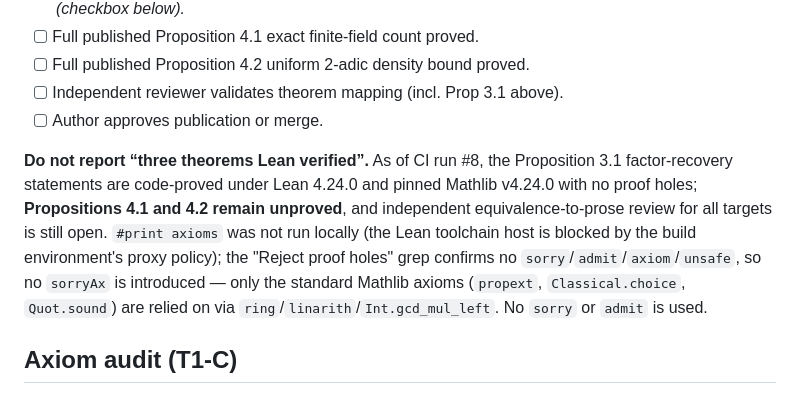
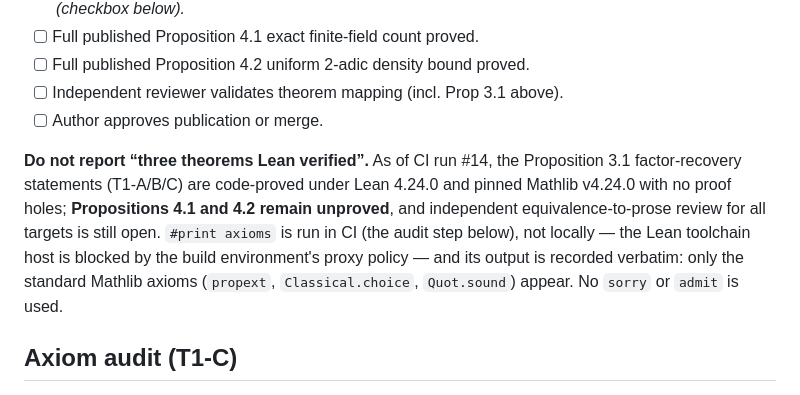
Before and after one commit to arsmagic/dyadic_shells, a Markdown page: formal/VERIFICATION_STATUS.md, the part around the change. GitHub-like rendering.

Commit message:
docs: fix stale CI #8 reference in VERIFICATION_STATUS (now #14) and update axiom note
The caution paragraph still cited the superseded run #8 and the old
"assumed from tactics" axiom wording. Point it at run #14 and the actual
in-CI axiom audit whose verbatim output is now recorded below.

Co-Authored-By: Claude Opus 4.8 <noreply@anthropic.com>
Claude-Session: https://claude.ai/code/session_01E5y69pqxC3QhhHRNgeTHpD

```diff
--- a/formal/VERIFICATION_STATUS.md
+++ b/formal/VERIFICATION_STATUS.md
@@ -9,15 +9,14 @@
 - [ ] Independent reviewer validates theorem mapping (incl. Prop 3.1 above).
 - [ ] Author approves publication or merge.
 
-**Do not report “three theorems Lean verified”.** As of CI run #8, the
-Proposition 3.1 factor-recovery statements are code-proved under Lean 4.24.0 and
-pinned Mathlib v4.24.0 with no proof holes; **Propositions 4.1 and 4.2 remain
-unproved**, and independent equivalence-to-prose review for all targets is still
-open. `#print axioms` was not run locally (the Lean toolchain host is blocked by
-the build environment's proxy policy); the "Reject proof holes" grep confirms no
-`sorry`/`admit`/`axiom`/`unsafe`, so no `sorryAx` is introduced — only the
-standard Mathlib axioms (`propext`, `Classical.choice`, `Quot.sound`) are relied
-on via `ring`/`linarith`/`Int.gcd_mul_left`.
+**Do not report “three theorems Lean verified”.** As of CI run #14, the
+Proposition 3.1 factor-recovery statements (T1-A/B/C) are code-proved under Lean
+4.24.0 and pinned Mathlib v4.24.0 with no proof holes; **Propositions 4.1 and
+4.2 remain unproved**, and independent equivalence-to-prose review for all
+targets is still open. `#print axioms` is run in CI (the audit step below), not
+locally — the Lean toolchain host is blocked by the build environment's proxy
+policy — and its output is recorded verbatim: only the standard Mathlib axioms
+(`propext`, `Classical.choice`, `Quot.sound`) appear.
 No `sorry` or `admit` is used.
 
 ## Axiom audit (T1-C)
```
